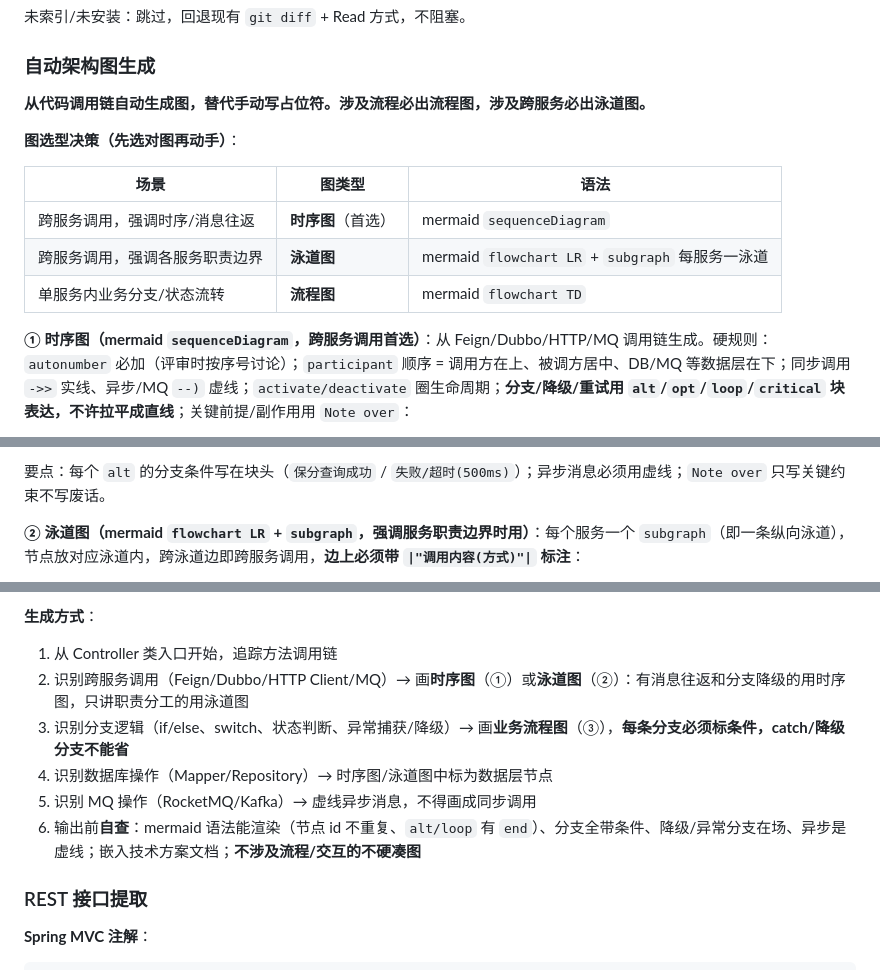
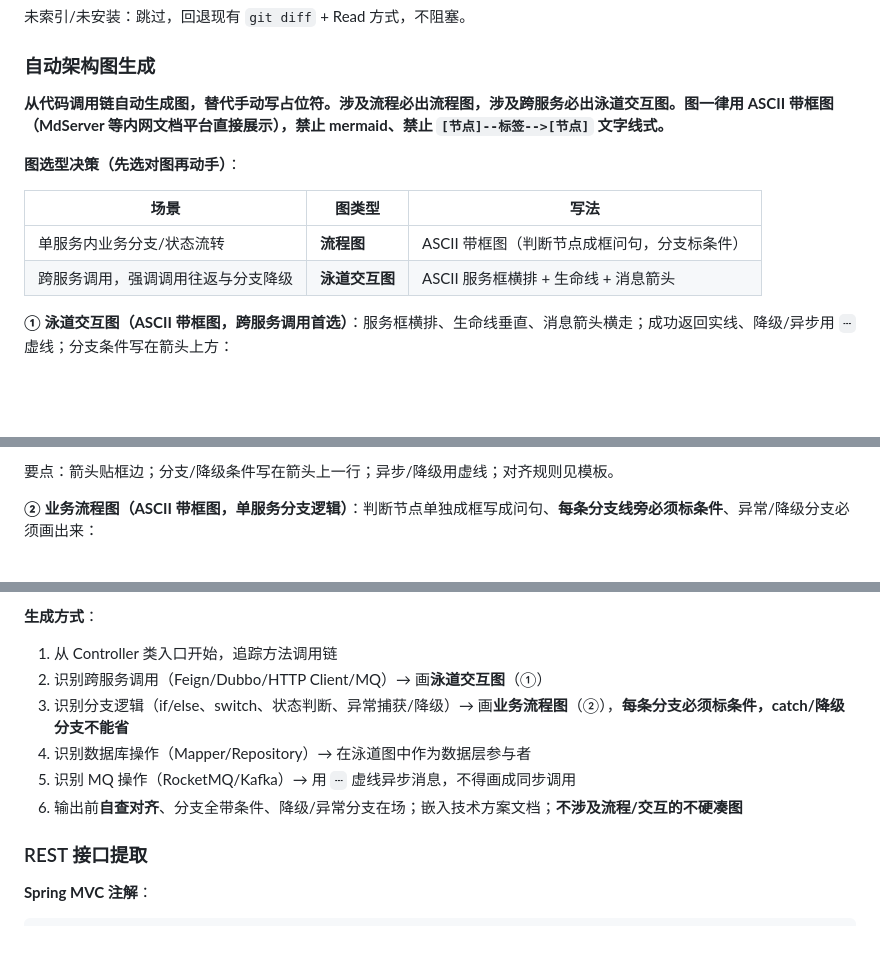
Before and after one commit to linuxhex/cwork, a Markdown page: skills/doc/SKILL.md, 3 parts joined by grey strips. Rendered like a GitHub page; blank space fills up the shorter version.

````diff
--- a/skills/doc/SKILL.md
+++ b/skills/doc/SKILL.md
@@ -448,15 +448,14 @@ codegraph impact <改动符号>             # 改动影响范围评估的实证
 
 ### 自动架构图生成
 
-**从代码调用链自动生成图，替代手动写占位符。涉及流程必出流程图，涉及跨服务必出泳道图。**
+**从代码调用链自动生成图，替代手动写占位符。涉及流程必出流程图，涉及跨服务必出泳道交互图。图一律用 ASCII 带框图（MdServer 等内网文档平台直接展示），禁止 mermaid、禁止 `[节点]--标签-->[节点]` 文字线式。**
 
 **图选型决策（先选对图再动手）**：
 
-| 场景 | 图类型 | 语法 |
+| 场景 | 图类型 | 写法 |
 |---|---|---|
-| 跨服务调用，强调时序/消息往返 | **时序图**（首选） | mermaid `sequenceDiagram` |
-| 跨服务调用，强调各服务职责边界 | **泳道图** | mermaid `flowchart LR` + `subgraph` 每服务一泳道 |
-| 单服务内业务分支/状态流转 | **流程图** | mermaid `flowchart TD` |
+| 单服务内业务分支/状态流转 | **流程图** | ASCII 带框图（判断节点成框问句，分支标条件） |
+| 跨服务调用，强调调用往返与分支降级 | **泳道交互图** | ASCII 服务框横排 + 生命线 + 消息箭头 |
 
-**① 时序图（mermaid `sequenceDiagram`，跨服务调用首选）**：从 Feign/Dubbo/HTTP/MQ 调用链生成。硬规则：`autonumber` 必加（评审时按序号讨论）；`participant` 顺序 = 调用方在上、被调方居中、DB/MQ 等数据层在下；同步调用 `->>` 实线、异步/MQ `--)` 虚线；`activate/deactivate` 圈生命周期；**分支/降级/重试用 `alt`/`opt`/`loop`/`critical` 块表达，不许拉平成直线**；关键前提/副作用用 `Note over`：
+**① 泳道交互图（ASCII 带框图，跨服务调用首选）**：服务框横排、生命线垂直、消息箭头横走；成功返回实线、降级/异步用 `┄` 虚线；分支条件写在箭头上方：
 
@@ -488,6 +477,6 @@ sequenceDiagram
 ```
 
-要点：每个 `alt` 的分支条件写在块头（`保分查询成功` / `失败/超时(500ms)`）；异步消息必须用虚线；`Note over` 只写关键约束不写废话。
+要点：箭头贴框边；分支/降级条件写在箭头上一行；异步/降级用虚线；对齐规则见模板。
 
-**② 泳道图（mermaid `flowchart LR` + `subgraph`，强调服务职责边界时用）**：每个服务一个 `subgraph`（即一条纵向泳道），节点放对应泳道内，跨泳道边即跨服务调用，**边上必须带 `|"调用内容(方式)"|` 标注**：
+**② 业务流程图（ASCII 带框图，单服务分支逻辑）**：判断节点单独成框写成问句、**每条分支线旁必须标条件**、异常/降级分支必须画出来：
 
@@ -537,11 +525,11 @@ flowchart TD
 
 **生成方式**：
 1. 从 Controller 类入口开始，追踪方法调用链
-2. 识别跨服务调用（Feign/Dubbo/HTTP Client/MQ）→ 画**时序图**（①）或**泳道图**（②）：有消息往返和分支降级的用时序图，只讲职责分工的用泳道图
-3. 识别分支逻辑（if/else、switch、状态判断、异常捕获/降级）→ 画**业务流程图**（③），**每条分支必须标条件，catch/降级分支不能省**
-4. 识别数据库操作（Mapper/Repository）→ 时序图/泳道图中标为数据层节点
-5. 识别 MQ 操作（RocketMQ/Kafka）→ 虚线异步消息，不得画成同步调用
-6. 输出前**自查**：mermaid 语法能渲染（节点 id 不重复、`alt/loop` 有 `end`）、分支全带条件、降级/异常分支在场、异步是虚线；嵌入技术方案文档；**不涉及流程/交互的不硬凑图**
+2. 识别跨服务调用（Feign/Dubbo/HTTP Client/MQ）→ 画**泳道交互图**（①）
+3. 识别分支逻辑（if/else、switch、状态判断、异常捕获/降级）→ 画**业务流程图**（②），**每条分支必须标条件，catch/降级分支不能省**
+4. 识别数据库操作（Mapper/Repository）→ 在泳道图中作为数据层参与者
+5. 识别 MQ 操作（RocketMQ/Kafka）→ 用 `┄` 虚线异步消息，不得画成同步调用
+6. 输出前**自查对齐**、分支全带条件、降级/异常分支在场；嵌入技术方案文档；**不涉及流程/交互的不硬凑图**
 
 ### REST 接口提取
 
````
Also changed, not shown: other parts of skills/doc/SKILL.md (+56 -67 lines), skills/doc/tech-design-template.md (+64 -73 lines).
